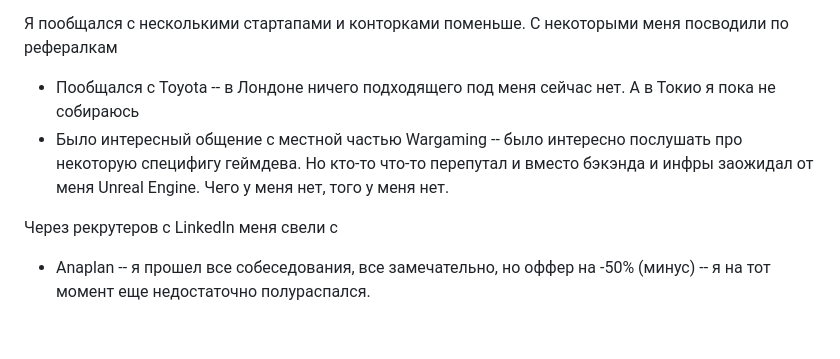
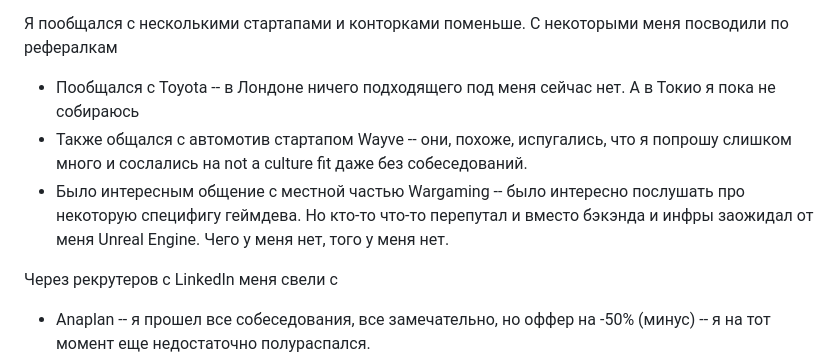
Before and after one commit to Nekrolm/nekrolm.github.io, a Markdown page: posts/job-search.md, the part around the change. Rendered like a GitHub page; blank space fills up the shorter version.

Commit message:
upd post

```diff
--- a/posts/job-search.md
+++ b/posts/job-search.md
@@ -115,7 +115,8 @@
 Я пообщался с несколькими стартапами и конторками поменьше. С некоторыми меня посводили по рефералкам
 
 - Пообщался с Toyota -- в Лондоне ничего подходящего под меня сейчас нет. А в Токио я пока не собираюсь
-- Было интересный общение с местной частью Wargaming -- было интересно послушать про некоторую специфигу геймдева. Но кто-то что-то перепутал и вместо бэкэнда и инфры заожидал от меня Unreal Engine. Чего у меня нет, того у меня нет.
+- Также общался c автомотив стартапом Wayve -- они, похоже, испугались, что я попрошу слишком много и сослались на not a culture fit даже без собеседований.
+- Было интересным общение с местной частью Wargaming -- было интересно послушать про некоторую специфигу геймдева. Но кто-то что-то перепутал и вместо бэкэнда и инфры заожидал от меня Unreal Engine. Чего у меня нет, того у меня нет.
 
 Через рекрутеров с LinkedIn меня свели с
 
```
